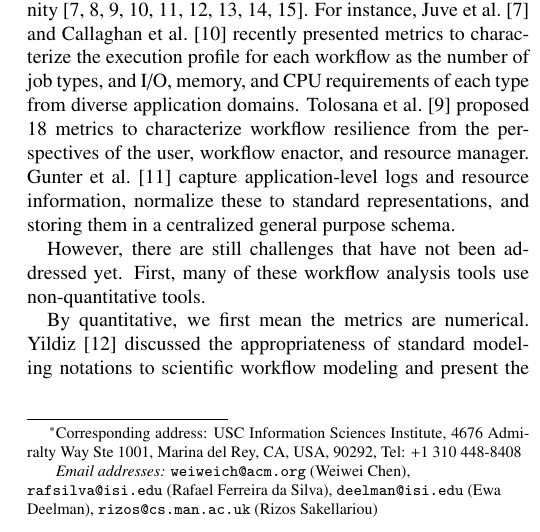
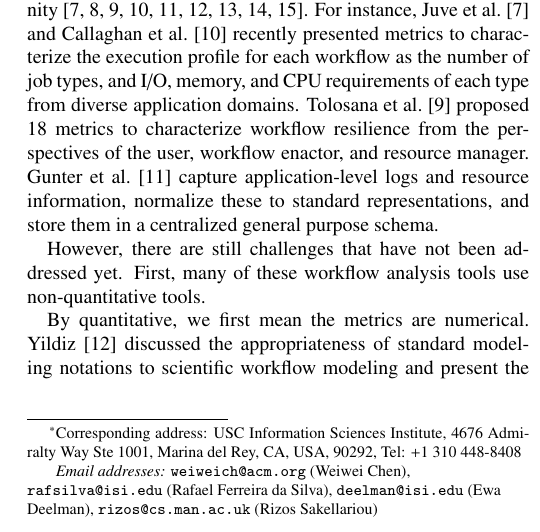
Before and after one commit to chenww05/workflow, a LaTeX paper (workflow.tex, which reads introduction.tex): part of one column of page 1 of 20, cut so that both start at the same text. Compiled offline with pdfLaTeX.

Commit message:
small modifications to the introduction

```diff
--- a/introduction.tex
+++ b/introduction.tex
@@ -6,7 +6,7 @@ Scientific workflows have been widely used on several science disciplines to man
 Workflow characterization has been broadly studied by the community~\cite{Juve2013, Calasanz2008, Tolosana2011, Callaghan2011, Gunter2011, Yildiz2009, Ramakrishnan2008, Bharathi2008, Gu2013}. For instance,
 %Many computational scientists develop and use complex, data-intensive simulations and analyses~\cite{Hey2009} that are often structured as scientific workflows, which consist of many computational tasks with complex data dependencies between them. Scientific workflows continue to gain their popularity among many science disciplines, including physics~\cite{Deelman2002}, astronomy~\cite{Sakellariou2010}, biology~\cite{Lathers2006, Oinn2004}, chemistry~\cite{Wieczorek2005}, and earthquake science~\cite{Maechling2007}.
 %Researchs~\cite{Juve2013, Calasanz2008, Tolosana2011, Callaghan2011, Gunter2011, Yildiz2009, Ramakrishnan2008, Bharathi2008, Gu2013} have been conducted to elaborate the characterization of a wide variety of scientific workflows. In characterizing the execution profile for each workflow,
-Juve et al.~\cite{Juve2013} and Callaghan et al.~\cite{Callaghan2011} recently presented metrics to characterize the execution profile for each workflow as the number of job types, and I/O, memory, and CPU requirements of each type from diverse application domains. Tolosana et al.~\cite{Tolosana2011} proposed 18 metrics to characterize workflow resilience from the perspectives of the user, workflow enactor, and resource manager. Gunter et al.~\cite{Gunter2011} capture application-level logs and resource information, normalize these to standard representations, and storing them in a centralized general purpose schema.
+Juve et al.~\cite{Juve2013} and Callaghan et al.~\cite{Callaghan2011} recently presented metrics to characterize the execution profile for each workflow as the number of job types, and I/O, memory, and CPU requirements of each type from diverse application domains. Tolosana et al.~\cite{Tolosana2011} proposed 18 metrics to characterize workflow resilience from the perspectives of the user, workflow enactor, and resource manager. Gunter et al.~\cite{Gunter2011} capture application-level logs and resource information, normalize these to standard representations, and store them in a centralized general purpose schema.
 
 However, there are still challenges that have not been addressed yet. First, many of these workflow analysis tools use non-quantitative tools.
 
```
